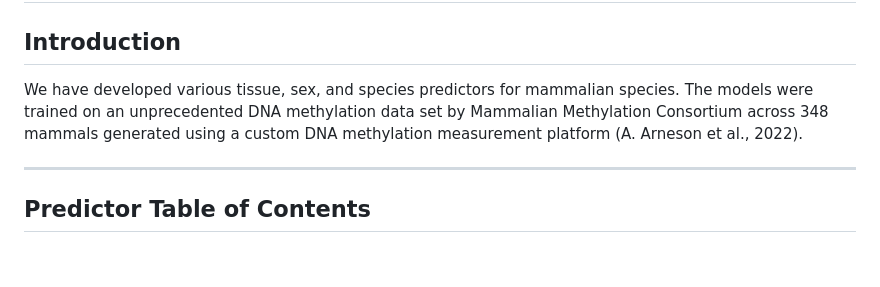
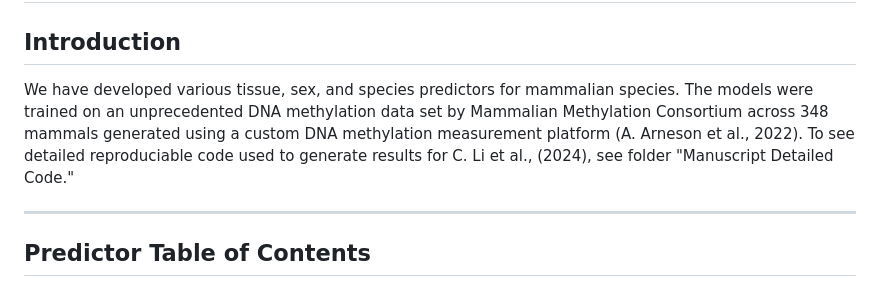
Before and after one commit to shorvath/MammalianMethylationConsortium, a Markdown page: MammalianMethylationPredictors/README.md, the part around the change. Rendered like a GitHub page; blank space fills up the shorter version.

```diff
--- a/MammalianMethylationPredictors/README.md
+++ b/MammalianMethylationPredictors/README.md
@@ -2,7 +2,7 @@
 
 ## Introduction
 
-We have developed various tissue, sex, and species predictors for mammalian species. The models were trained on an unprecedented DNA methylation data set by Mammalian Methylation Consortium across 348 mammals generated using a custom DNA methylation measurement platform (A. Arneson et al., 2022).
+We have developed various tissue, sex, and species predictors for mammalian species. The models were trained on an unprecedented DNA methylation data set by Mammalian Methylation Consortium across 348 mammals generated using a custom DNA methylation measurement platform (A. Arneson et al., 2022). To see detailed reproduciable code used to generate results for C. Li et al., (2024), see folder "Manuscript Detailed Code."
 
 ---
 
```
